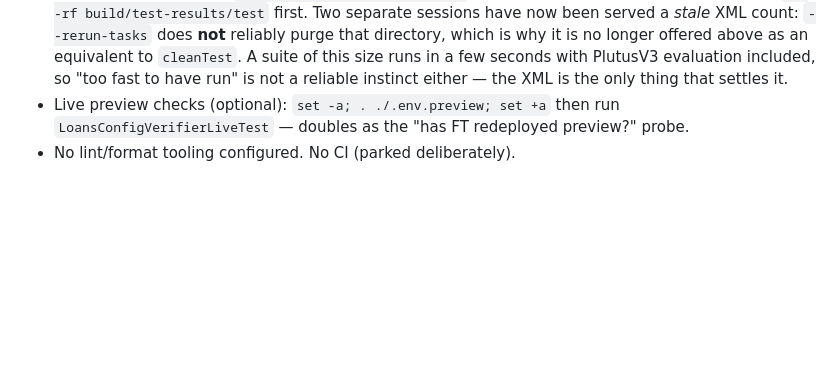
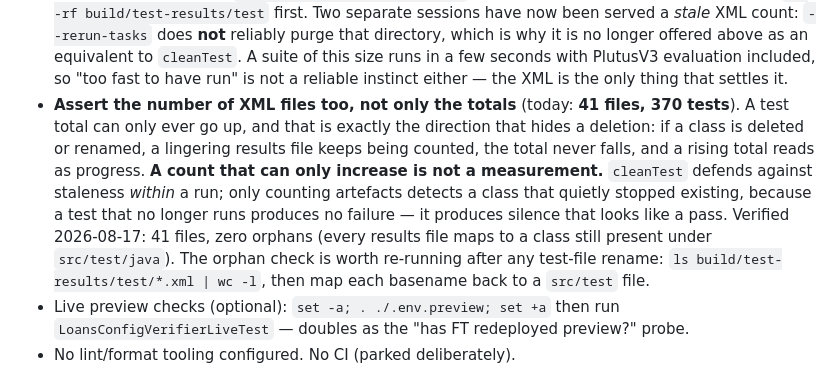
Before and after one commit to FluidTokens/ft-aquarium-node, a Markdown page: CLAUDE.md, the part around the change. Drawn GitHub-style; blank space fills up the shorter version.

Commit message:
docs: a count that can only increase is not a measurement
The suite total has gone 88 → 143 → 211 → 307 → 370 across this epic,
monotonically — which is the exact signature the deletion hazard hides in. If
a test class is deleted or renamed, its results file lingers and keeps being
counted: the total never falls, it just stops rising as fast, and a rising
total reads as progress.

cleanTest defends against staleness within a run. Nothing defended against a
class that quietly stopped existing, because a test that no longer runs
produces no failure — it produces silence that looks like a pass.

So the guidance now asks for the file count alongside the totals. Checked
before writing it down rather than after: 41 XML files, 370 tests, and every
results file maps to a class still present under src/test — zero orphans. The
numbers reported through this epic were not contaminated. The check exists so
that stays true rather than being assumed.

Same lesson one level further out than the existing rule. Asserting on the
XML rather than the console was the first level; asserting on how many
artefacts the run produced is the next.

Co-Authored-By: Claude Opus 5 (1M context) <noreply@anthropic.com>

```diff
--- a/CLAUDE.md
+++ b/CLAUDE.md
@@ -55,6 +55,16 @@ Proven 2026-08-14 (Java 21.0.11):
   it is no longer offered above as an equivalent to `cleanTest`. A suite of this size runs in
   a few seconds with PlutusV3 evaluation included, so "too fast to have run" is not a
   reliable instinct either — the XML is the only thing that settles it.
+- **Assert the number of XML files too, not only the totals** (today: **41 files, 370 tests**).
+  A test total can only ever go up, and that is exactly the direction that hides a deletion: if
+  a class is deleted or renamed, a lingering results file keeps being counted, the total never
+  falls, and a rising total reads as progress. **A count that can only increase is not a
+  measurement.** `cleanTest` defends against staleness *within* a run; only counting artefacts
+  detects a class that quietly stopped existing, because a test that no longer runs produces no
+  failure — it produces silence that looks like a pass. Verified 2026-08-17: 41 files, zero
+  orphans (every results file maps to a class still present under `src/test/java`). The orphan
+  check is worth re-running after any test-file rename:
+  `ls build/test-results/test/*.xml | wc -l`, then map each basename back to a `src/test` file.
 - Live preview checks (optional): `set -a; . ./.env.preview; set +a` then run
   `LoansConfigVerifierLiveTest` — doubles as the "has FT redeployed preview?" probe.
 - No lint/format tooling configured. No CI (parked deliberately).
```
